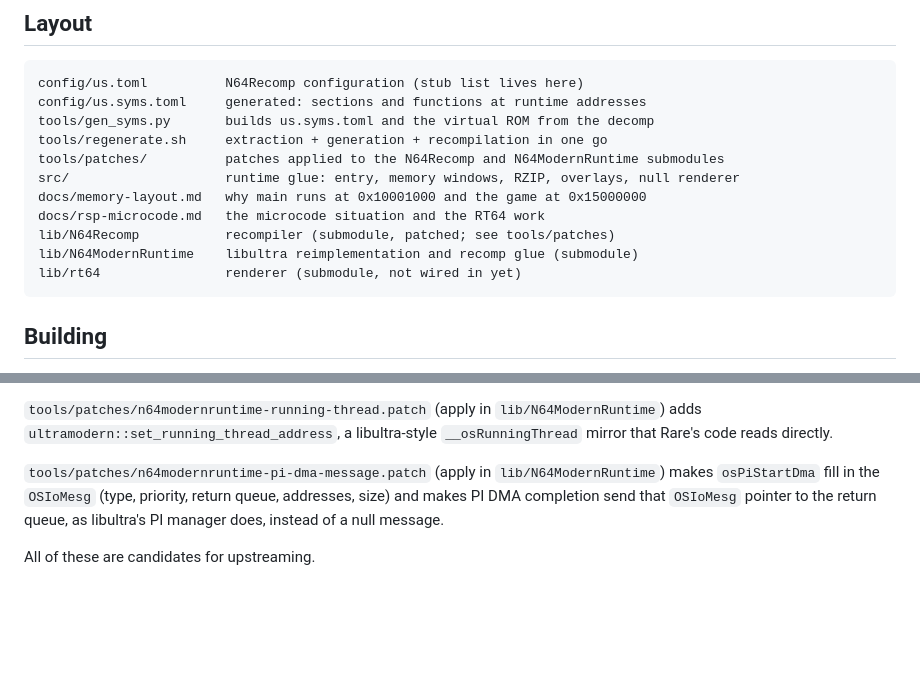
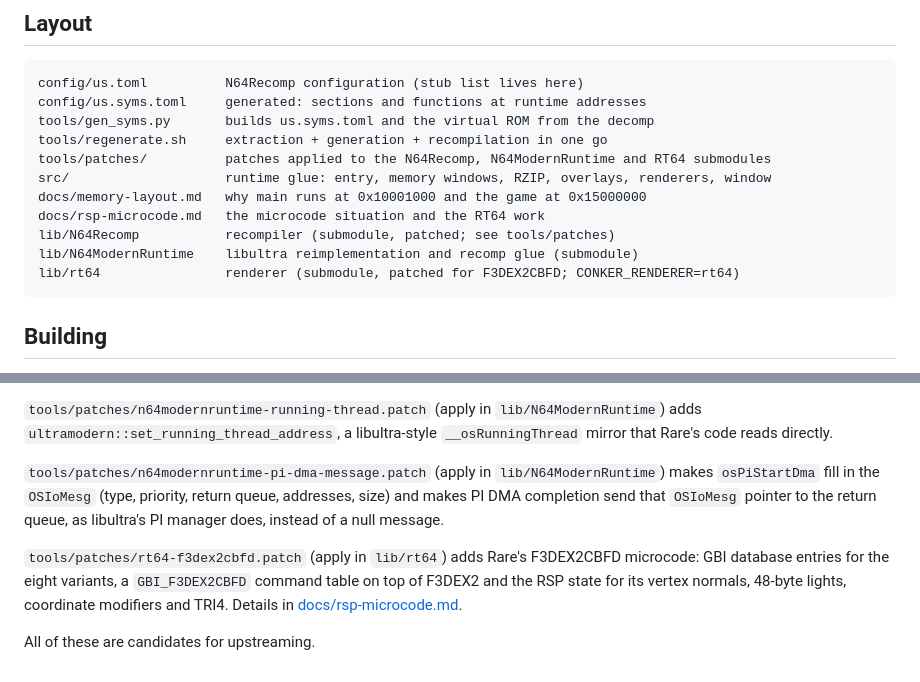
Before and after one commit to DevOldSchool/conkers-bfd-recomp-ps, a Markdown page: README.md, 2 parts joined by grey strips. Rendered like a GitHub page; blank space fills up the shorter version.

````diff
--- a/README.md
+++ b/README.md
@@ -65,13 +66,13 @@ config/us.toml          N64Recomp configuration (stub list lives here)
 config/us.syms.toml     generated: sections and functions at runtime addresses
 tools/gen_syms.py       builds us.syms.toml and the virtual ROM from the decomp
 tools/regenerate.sh     extraction + generation + recompilation in one go
-tools/patches/          patches applied to the N64Recomp and N64ModernRuntime submodules
-src/                    runtime glue: entry, memory windows, RZIP, overlays, null renderer
+tools/patches/          patches applied to the N64Recomp, N64ModernRuntime and RT64 submodules
+src/                    runtime glue: entry, memory windows, RZIP, overlays, renderers, window
 docs/memory-layout.md   why main runs at 0x10001000 and the game at 0x15000000
 docs/rsp-microcode.md   the microcode situation and the RT64 work
 lib/N64Recomp           recompiler (submodule, patched; see tools/patches)
 lib/N64ModernRuntime    libultra reimplementation and recomp glue (submodule)
-lib/rt64                renderer (submodule, not wired in yet)
+lib/rt64                renderer (submodule, patched for F3DEX2CBFD; CONKER_RENDERER=rt64)
 ```
 
 ## Building
@@ -156,4 +173,10 @@ priority, return queue, addresses, size) and makes PI DMA completion send that
 `OSIoMesg` pointer to the return queue, as libultra's PI manager does, instead
 of a null message.
 
+`tools/patches/rt64-f3dex2cbfd.patch` (apply in `lib/rt64`) adds Rare's
+F3DEX2CBFD microcode: GBI database entries for the eight variants, a
+`GBI_F3DEX2CBFD` command table on top of F3DEX2 and the RSP state for its
+vertex normals, 48-byte lights, coordinate modifiers and TRI4. Details in
+[docs/rsp-microcode.md](docs/rsp-microcode.md).
+
 All of these are candidates for upstreaming.
````
Also changed, not shown: other parts of README.md (+22 -5 lines), docs/rsp-microcode.md (+60 -31 lines), docs/images/rt64-intro.png (added), 9 other files.
